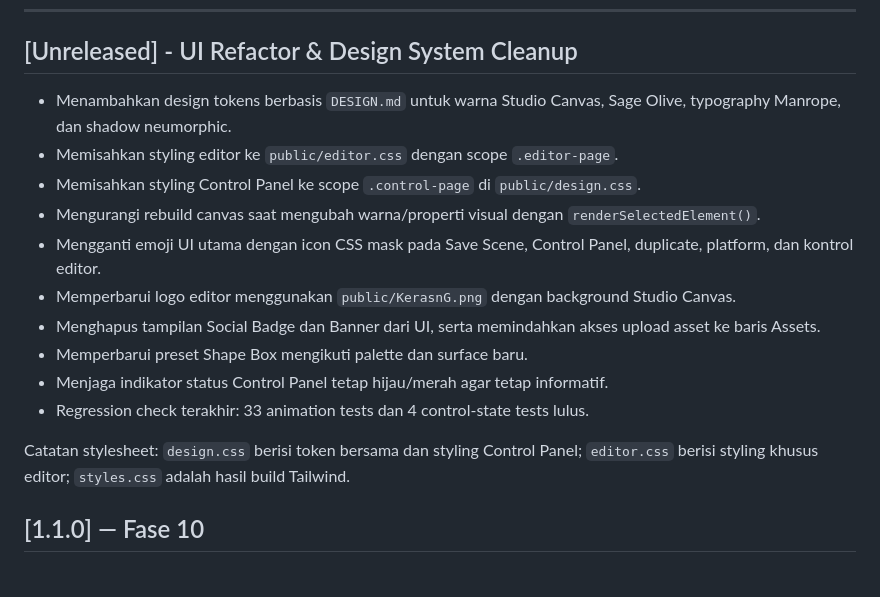
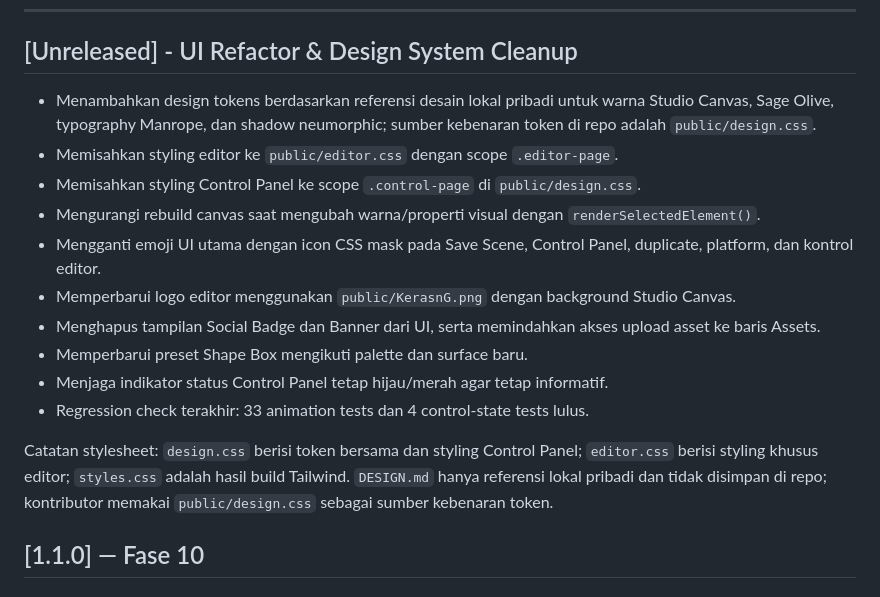
Before and after one commit to tyhad/LiveOverlay, a Markdown page: CHANGELOG.md, the part around the change. Drawn GitHub-style.

```diff
--- a/CHANGELOG.md
+++ b/CHANGELOG.md
@@ -6,7 +6,7 @@ Arsip historis pengembangan **LiveOverlay Studio**. Untuk status implementasi te
 
 ## [Unreleased] - UI Refactor & Design System Cleanup
 
-- Menambahkan design tokens berbasis `DESIGN.md` untuk warna Studio Canvas, Sage Olive, typography Manrope, dan shadow neumorphic.
+- Menambahkan design tokens berdasarkan referensi desain lokal pribadi untuk warna Studio Canvas, Sage Olive, typography Manrope, dan shadow neumorphic; sumber kebenaran token di repo adalah `public/design.css`.
 - Memisahkan styling editor ke `public/editor.css` dengan scope `.editor-page`.
 - Memisahkan styling Control Panel ke scope `.control-page` di `public/design.css`.
 - Mengurangi rebuild canvas saat mengubah warna/properti visual dengan `renderSelectedElement()`.
@@ -17,7 +17,7 @@ Arsip historis pengembangan **LiveOverlay Studio**. Untuk status implementasi te
 - Menjaga indikator status Control Panel tetap hijau/merah agar tetap informatif.
 - Regression check terakhir: 33 animation tests dan 4 control-state tests lulus.
 
-Catatan stylesheet: `design.css` berisi token bersama dan styling Control Panel; `editor.css` berisi styling khusus editor; `styles.css` adalah hasil build Tailwind.
+Catatan stylesheet: `design.css` berisi token bersama dan styling Control Panel; `editor.css` berisi styling khusus editor; `styles.css` adalah hasil build Tailwind. `DESIGN.md` hanya referensi lokal pribadi dan tidak disimpan di repo; kontributor memakai `public/design.css` sebagai sumber kebenaran token.
 
 ## [1.1.0] — Fase 10
 
```
Also changed, not shown: README.md (+1 -1 lines).
